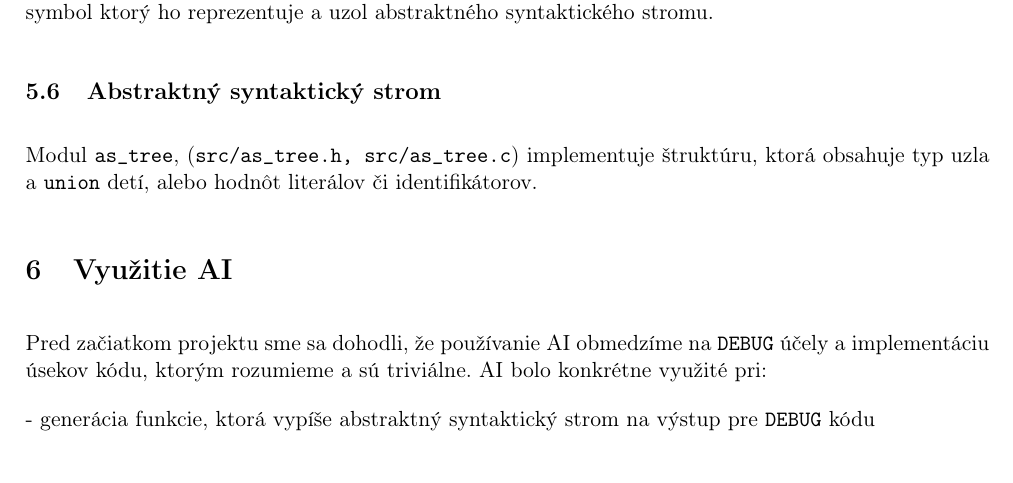
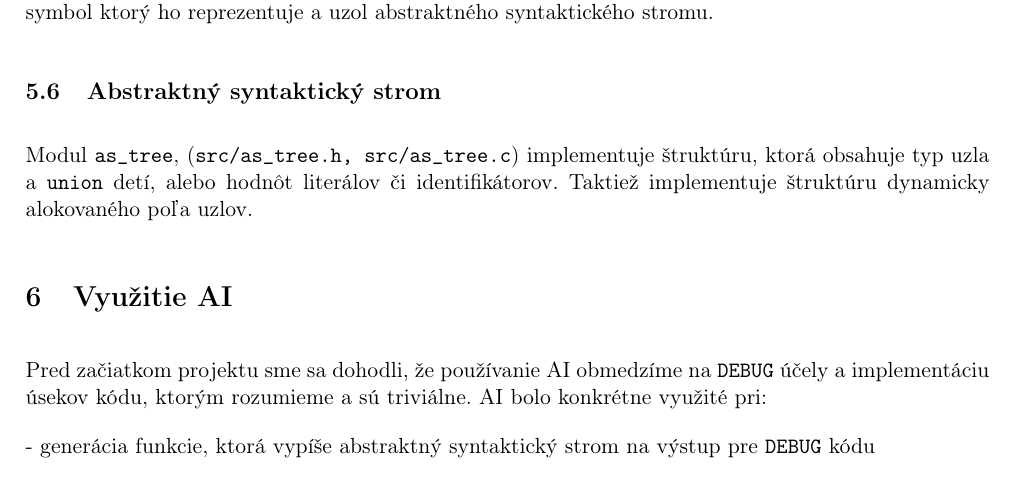
Before and after one commit to TekMike365/ifj26c, a LaTeX document (docs/dokumentace.tex): part of page 13 of 13, cut so that both start at the same text. Compiled offline with pdfLaTeX.

Commit message:
docs: add ast decription

```diff
--- a/docs/dokumentace.tex
+++ b/docs/dokumentace.tex
@@ -588,7 +589,8 @@
   \subsection{Abstraktný syntaktický strom}
   Modul \texttt{as\_tree}, (\texttt{src/as\_tree.h, src/as\_tree.c})
   implementuje štruktúru, ktorá obsahuje typ uzla a \texttt{union} detí,
-  alebo hodnôt literálov či identifikátorov.
+  alebo hodnôt literálov či identifikátorov. Taktiež implementuje štruktúru
+  dynamicky alokovaného poľa uzlov.
 
   % TODO: bibliography
   % bibliografické citace všech převzatých zdrojů (vč. kódu, algoritmů);
```
Also changed, not shown: docs/dokumentace.tex (1 more changed lines).
